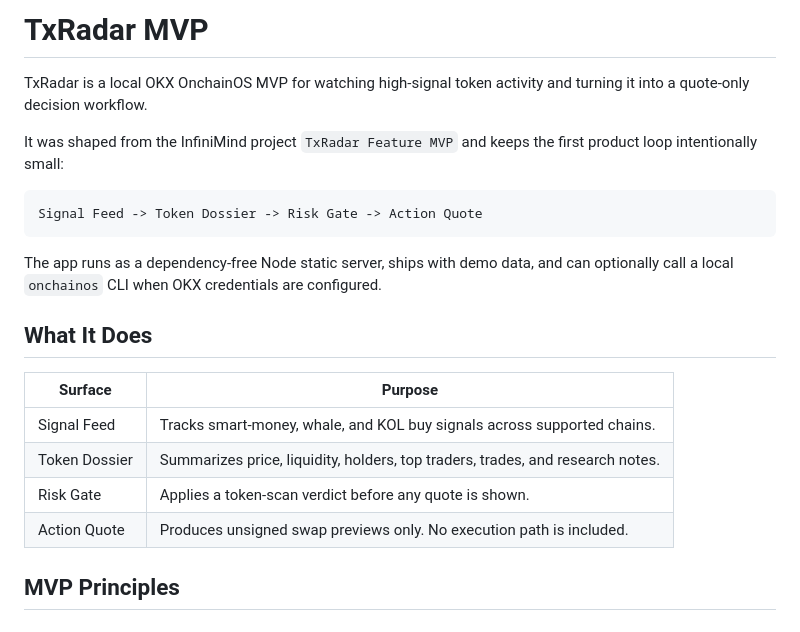
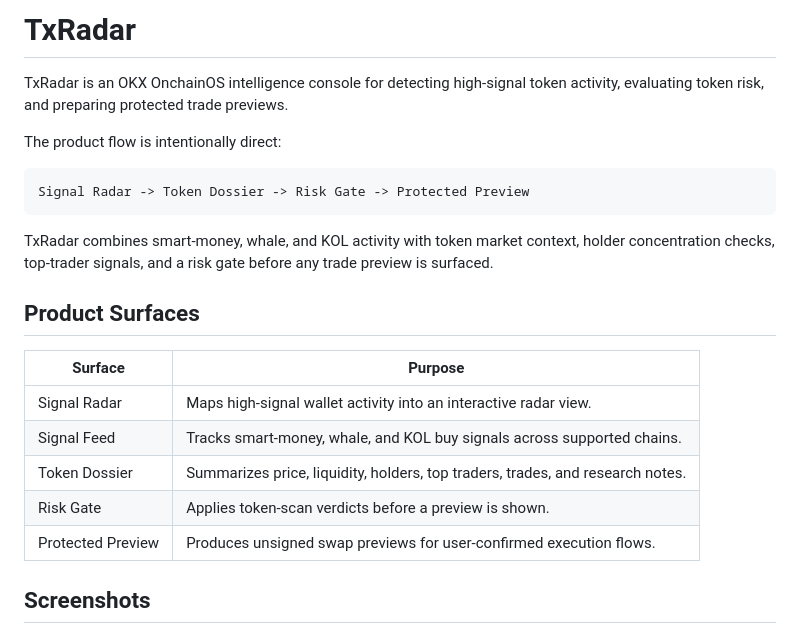
Before and after one commit to wizardAEI/TxRadar, a Markdown page: README.md, the part around the change printed below. GitHub-like rendering.

````diff
--- a/README.md
+++ b/README.md
@@ -1,26 +1,27 @@
-# TxRadar MVP
+# TxRadar
 
-TxRadar is a local OKX OnchainOS MVP for watching high-signal token activity and
-turning it into a quote-only decision workflow.
+TxRadar is an OKX OnchainOS intelligence console for detecting high-signal token
+activity, evaluating token risk, and preparing protected trade previews.
 
-It was shaped from the InfiniMind project `TxRadar Feature MVP` and keeps the
-first product loop intentionally small:
+The product flow is intentionally direct:
 
 ```text
-Signal Feed -> Token Dossier -> Risk Gate -> Action Quote
+Signal Radar -> Token Dossier -> Risk Gate -> Protected Preview
 ```
 
-The app runs as a dependency-free Node static server, ships with demo data, and
-can optionally call a local `onchainos` CLI when OKX credentials are configured.
+TxRadar combines smart-money, whale, and KOL activity with token market context,
+holder concentration checks, top-trader signals, and a risk gate before any
+trade preview is surfaced.
 
-## What It Does
+## Product Surfaces
 
 | Surface | Purpose |
 | --- | --- |
+| Signal Radar | Maps high-signal wallet activity into an interactive radar view. |
 | Signal Feed | Tracks smart-money, whale, and KOL buy signals across supported chains. |
 | Token Dossier | Summarizes price, liquidity, holders, top traders, trades, and research notes. |
-| Risk Gate | Applies a token-scan verdict before any quote is shown. |
-| Action Quote | Produces unsigned swap previews only. No execution path is included. |
+| Risk Gate | Applies token-scan verdicts before a preview is shown. |
+| Protected Preview | Produces unsigned swap previews for user-confirmed execution flows. |
 
-## MVP Principles
+## Screenshots
 
````
Also changed, not shown: other parts of README.md (+21 -21 lines), submission-2054435044642000896.md (added, +21 -0 lines), docs/screenshots/overview.png (added), docs/screenshots/protected-preview.png (added), docs/screenshots/signal-feed.png (added), 7 other files.
